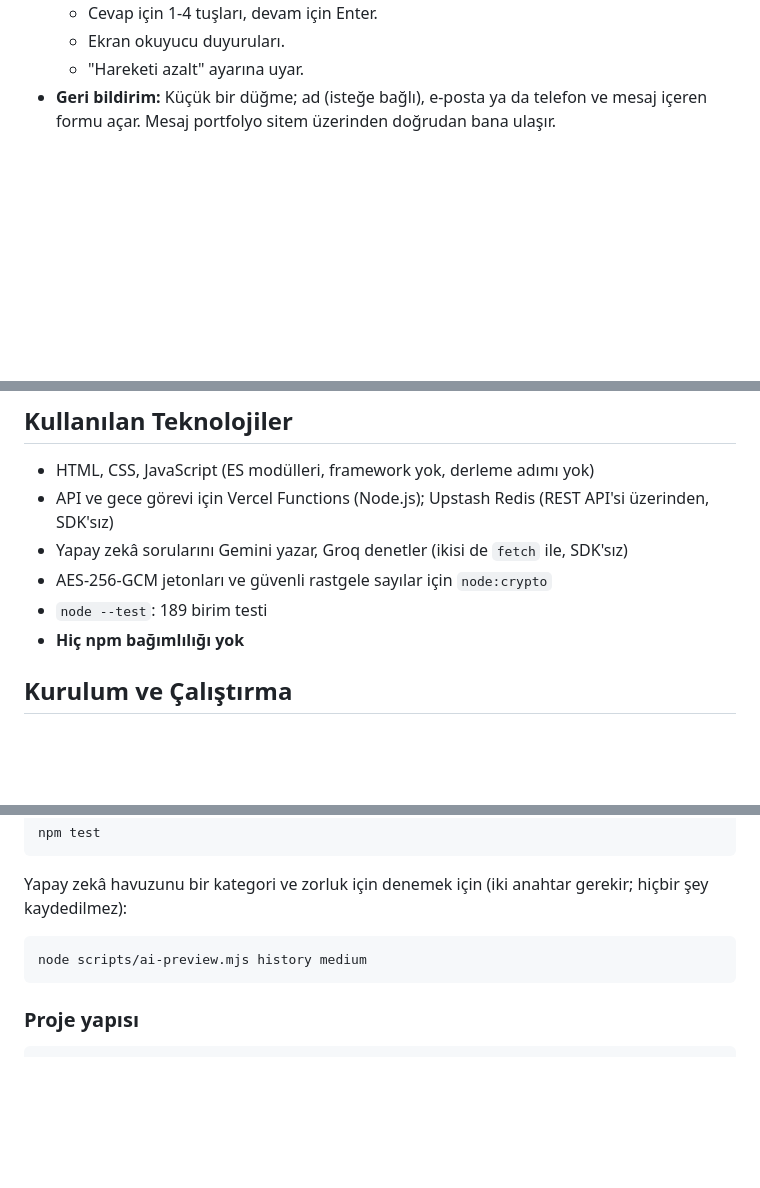
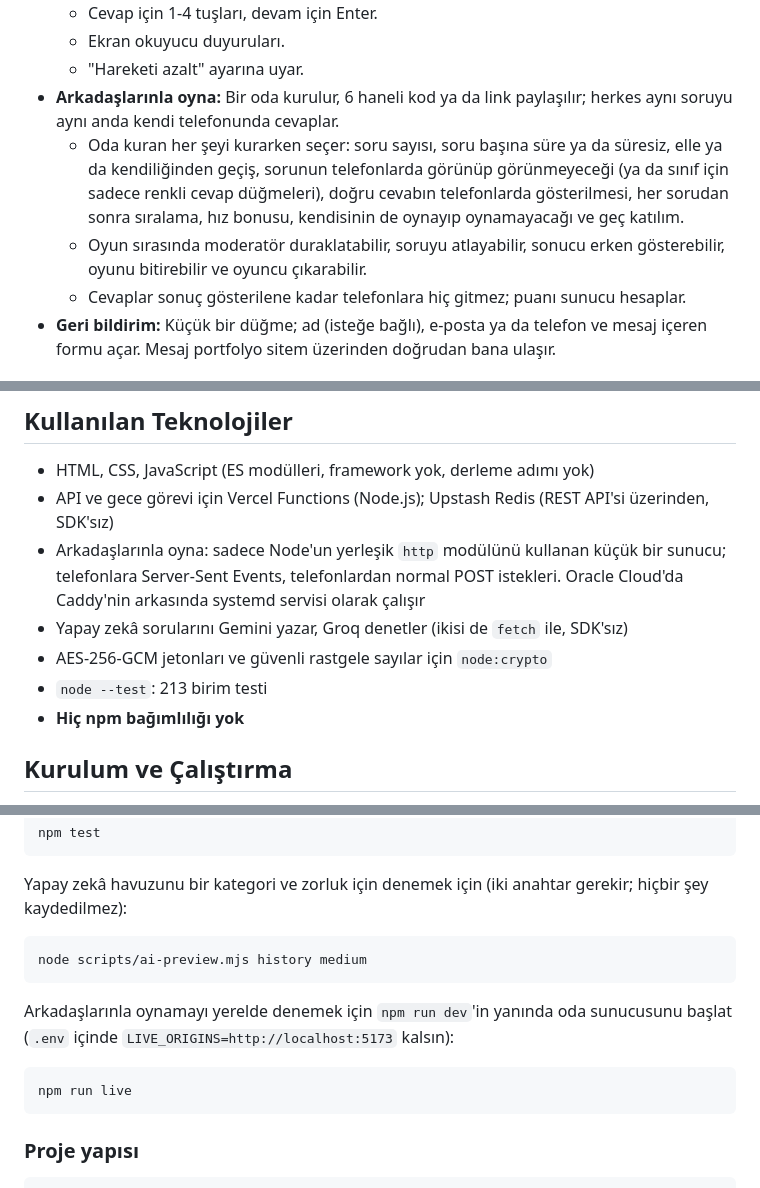
Before and after one commit to MrcDprm/quiz-app, a Markdown page: README.tr.md, 3 parts joined by grey strips. Rendered like a GitHub page; blank space fills up the shorter version.

Commit message:
docs(readme): describe playing with friends

````diff
--- a/README.tr.md
+++ b/README.tr.md
@@ -45,6 +45,10 @@ Cevaplar, sen cevaplamadan önce tarayıcıya hiç gelmez. Bu yüzden geliştiri
   - Cevap için 1-4 tuşları, devam için Enter.
   - Ekran okuyucu duyuruları.
   - "Hareketi azalt" ayarına uyar.
+- **Arkadaşlarınla oyna:** Bir oda kurulur, 6 haneli kod ya da link paylaşılır; herkes aynı soruyu aynı anda kendi telefonunda cevaplar.
+  - Oda kuran her şeyi kurarken seçer: soru sayısı, soru başına süre ya da süresiz, elle ya da kendiliğinden geçiş, sorunun telefonlarda görünüp görünmeyeceği (ya da sınıf için sadece renkli cevap düğmeleri), doğru cevabın telefonlarda gösterilmesi, her sorudan sonra sıralama, hız bonusu, kendisinin de oynayıp oynamayacağı ve geç katılım.
+  - Oyun sırasında moderatör duraklatabilir, soruyu atlayabilir, sonucu erken gösterebilir, oyunu bitirebilir ve oyuncu çıkarabilir.
+  - Cevaplar sonuç gösterilene kadar telefonlara hiç gitmez; puanı sunucu hesaplar.
 - **Geri bildirim:** Küçük bir düğme; ad (isteğe bağlı), e-posta ya da telefon ve mesaj içeren formu açar. Mesaj portfolyo sitem üzerinden doğrudan bana ulaşır.
 
 ## Hile nasıl önleniyor
@@ -77,9 +81,10 @@ Yarışmanın tamamı sunucuda (Vercel Functions) çalışıyor.
 
 - HTML, CSS, JavaScript (ES modülleri, framework yok, derleme adımı yok)
 - API ve gece görevi için Vercel Functions (Node.js); Upstash Redis (REST API'si üzerinden, SDK'sız)
+- Arkadaşlarınla oyna: sadece Node'un yerleşik `http` modülünü kullanan küçük bir sunucu; telefonlara Server-Sent Events, telefonlardan normal POST istekleri. Oracle Cloud'da Caddy'nin arkasında systemd servisi olarak çalışır
 - Yapay zekâ sorularını Gemini yazar, Groq denetler (ikisi de `fetch` ile, SDK'sız)
 - AES-256-GCM jetonları ve güvenli rastgele sayılar için `node:crypto`
-- `node --test`: 189 birim testi
+- `node --test`: 213 birim testi
 - **Hiç npm bağımlılığı yok**
 
 ## Kurulum ve Çalıştırma
@@ -112,6 +117,11 @@ Yapay zekâ havuzunu bir kategori ve zorluk için denemek için (iki anahtar ger
 node scripts/ai-preview.mjs history medium
 ```
 
+Arkadaşlarınla oynamayı yerelde denemek için `npm run dev`'in yanında oda sunucusunu başlat (`.env` içinde `LIVE_ORIGINS=http://localhost:5173` kalsın):
+```bash
+npm run live
+```
+
 ### Proje yapısı
 
 ```
````
Also changed, not shown: other parts of README.tr.md (+3 -0 lines), README.md (+14 -1 lines), docs/revision-plan.md (+1 -1 lines).
